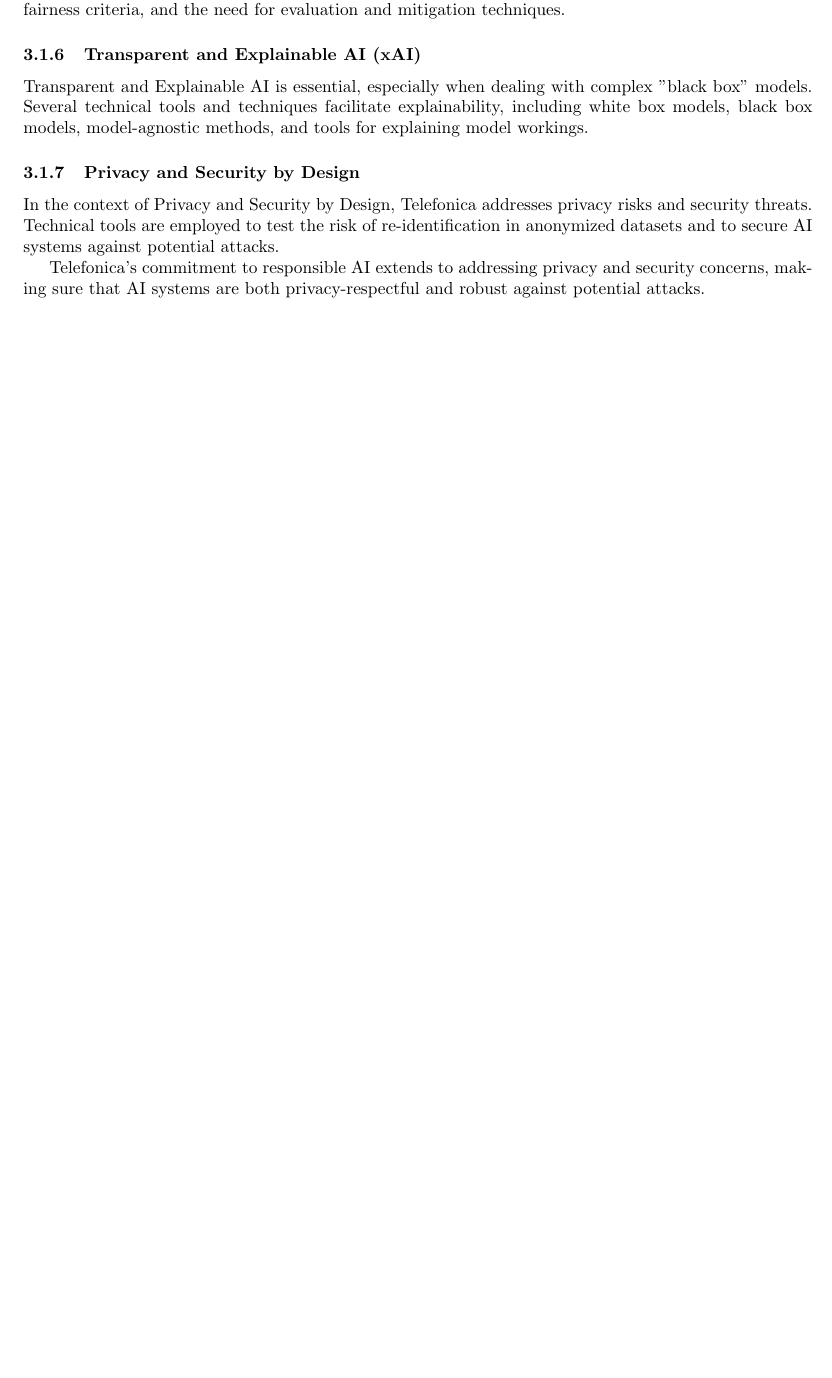
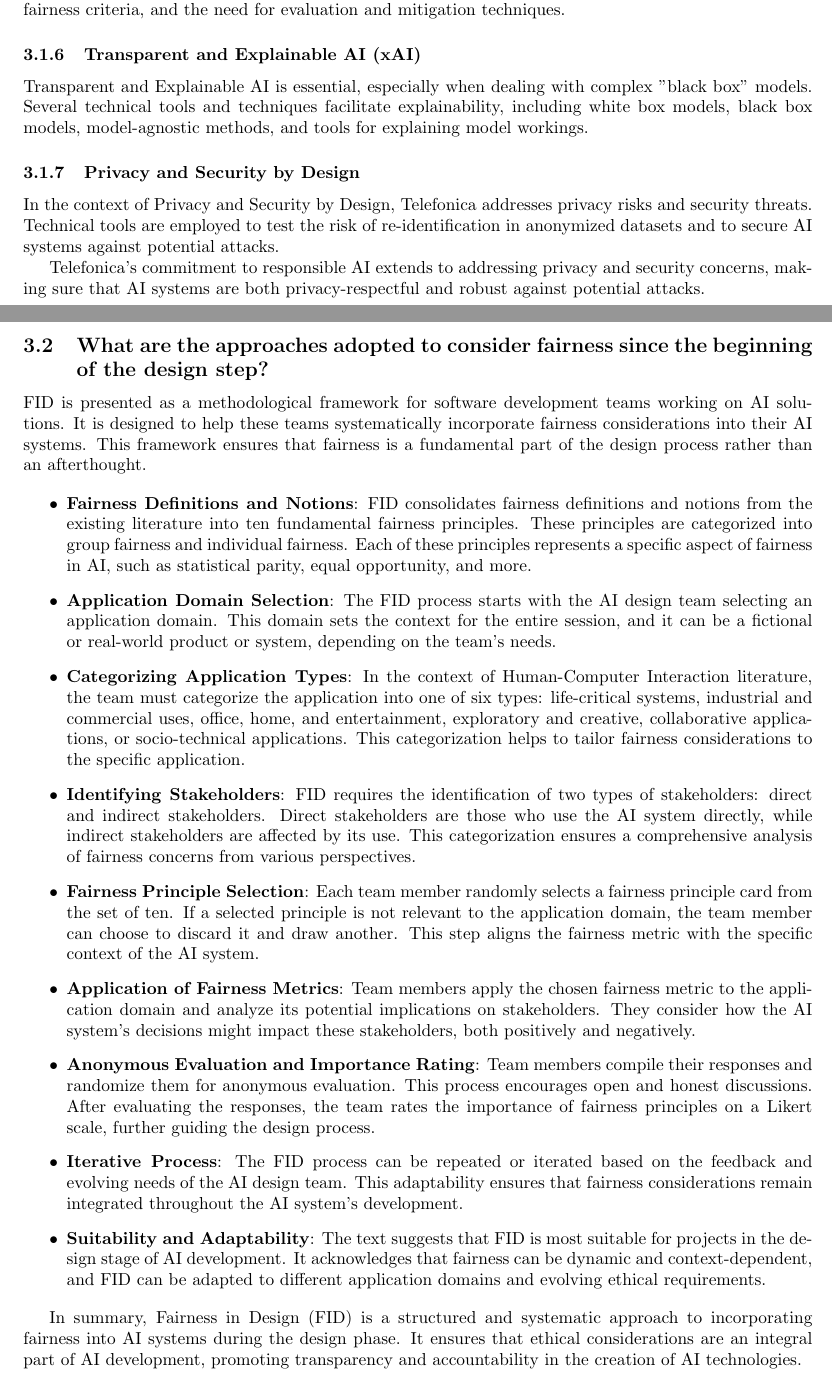
Before and after one commit to antonioIannotta/ISE-Fairness-Survey, a LaTeX paper (slr-main.tex): part of page 8 of 10 before the commit and two parts of pages 8 and 9 of 11 after it, the two joined at a grey line, cut so that both start at the same text, the shorter picture padded with empty space. Compiled offline with pdfLaTeX.

Commit message:
doc: added

```diff
--- a/slr-main.tex
+++ b/slr-main.tex
@@ -279,6 +279,33 @@ In the context of Privacy and Security by Design, Telefonica addresses privacy r
 
 Telefonica's commitment to responsible AI extends to addressing privacy and security concerns, making sure that AI systems are both privacy-respectful and robust against potential attacks.
 
+\newpage
+\subsection{What are the approaches adopted to consider fairness since the beginning of the design step?}
+FID is presented as a methodological framework for software development teams working on AI solutions. It is designed to help these teams systematically incorporate fairness considerations into their AI systems. This framework ensures that fairness is a fundamental part of the design process rather than an afterthought.
+
+\begin{itemize}
+    \item \textbf{Fairness Definitions and Notions}: FID consolidates fairness definitions and notions from the existing literature into ten fundamental fairness principles. These principles are categorized into group fairness and individual fairness. Each of these principles represents a specific aspect of fairness in AI, such as statistical parity, equal opportunity, and more.
+
+    \item \textbf{Application Domain Selection}: The FID process starts with the AI design team selecting an application domain. This domain sets the context for the entire session, and it can be a fictional or real-world product or system, depending on the team's needs.
+
+    \item \textbf{Categorizing Application Types}: In the context of Human-Computer Interaction literature, the team must categorize the application into one of six types: life-critical systems, industrial and commercial uses, office, home, and entertainment, exploratory and creative, collaborative applications, or socio-technical applications. This categorization helps to tailor fairness considerations to the specific application.
+
+    \item \textbf{Identifying Stakeholders}: FID requires the identification of two types of stakeholders: direct and indirect stakeholders. Direct stakeholders are those who use the AI system directly, while indirect stakeholders are affected by its use. This categorization ensures a comprehensive analysis of fairness concerns from various perspectives.
+
+    \item \textbf{Fairness Principle Selection}: Each team member randomly selects a fairness principle card from the set of ten. If a selected principle is not relevant to the application domain, the team member can choose to discard it and draw another. This step aligns the fairness metric with the specific context of the AI system.
+
+    \item \textbf{Application of Fairness Metrics}: Team members apply the chosen fairness metric to the application domain and analyze its potential implications on stakeholders. They consider how the AI system's decisions might impact these stakeholders, both positively and negatively.
+
+    \item \textbf{Anonymous Evaluation and Importance Rating}: Team members compile their responses and randomize them for anonymous evaluation. This process encourages open and honest discussions. After evaluating the responses, the team rates the importance of fairness principles on a Likert scale, further guiding the design process.
+
+    \item \textbf{Iterative Process}: The FID process can be repeated or iterated based on the feedback and evolving needs of the AI design team. This adaptability ensures that fairness considerations remain integrated throughout the AI system's development.
+
+    \item \textbf{Suitability and Adaptability}: The text suggests that FID is most suitable for projects in the design stage of AI development. It acknowledges that fairness can be dynamic and context-dependent, and FID can be adapted to different application domains and evolving ethical requirements.
+\end{itemize}
+
+In summary, Fairness in Design (FID) is a structured and systematic approach to incorporating fairness into AI systems during the design phase. It ensures that ethical considerations are an integral part of AI development, promoting transparency and accountability in the creation of AI technologies.
+
+\newpage
 
 
 \newpage
```
